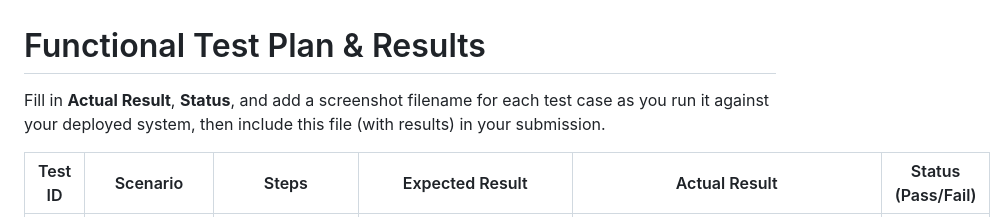
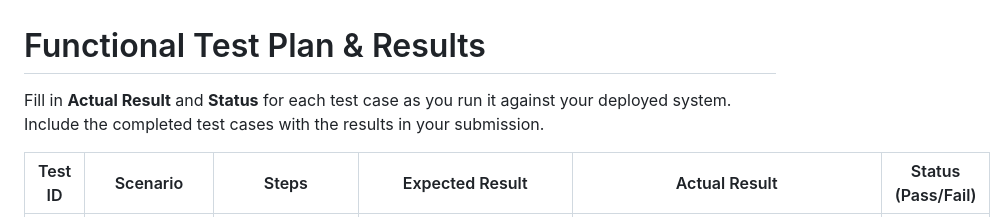
Before and after one commit to arhcarios-chaos/Role-Based-Asset-Transaction-and-Approval-Management-Eltagunde, a Markdown page: docs/TestPlan.md, the part around the change. Drawn GitHub-style.

Commit message:
Update test plan instructions and submission details
Revised instructions for filling out test case results and clarified submission requirements.

```diff
--- a/docs/TestPlan.md
+++ b/docs/TestPlan.md
@@ -1,8 +1,7 @@
 # Functional Test Plan &amp; Results
 
-Fill in **Actual Result**, **Status**, and add a screenshot filename for each
-test case as you run it against your deployed system, then include this file
-(with results) in your submission.
+Fill in **Actual Result** and **Status** for each test case as you run it against your deployed system. Include the completed test cases with the results in your submission.
+
 
 | Test ID | Scenario | Steps | Expected Result | Actual Result | Status (Pass/Fail) |
 |---|---|---|---|---|---|
```
